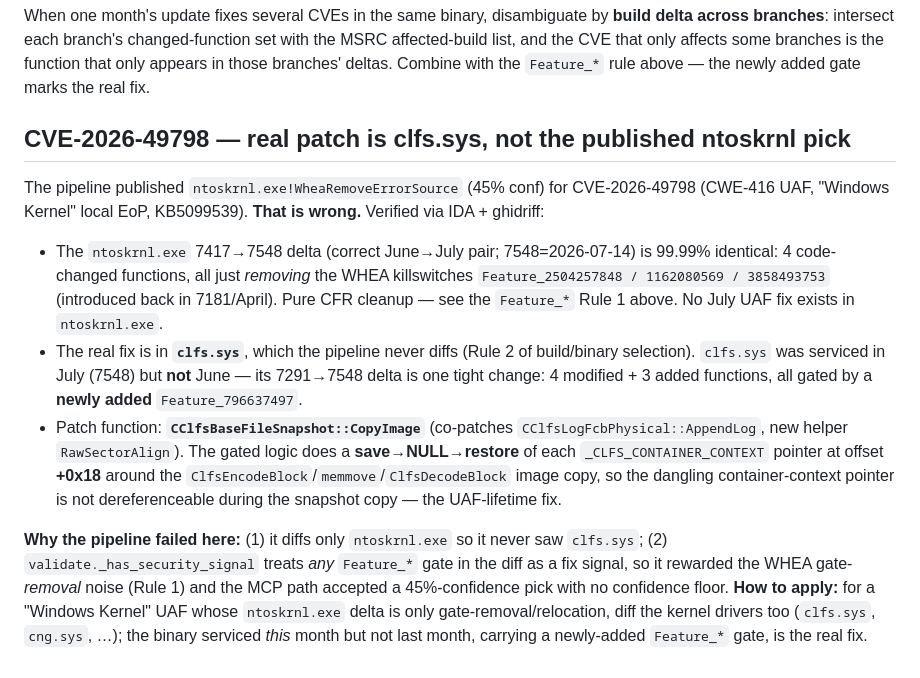
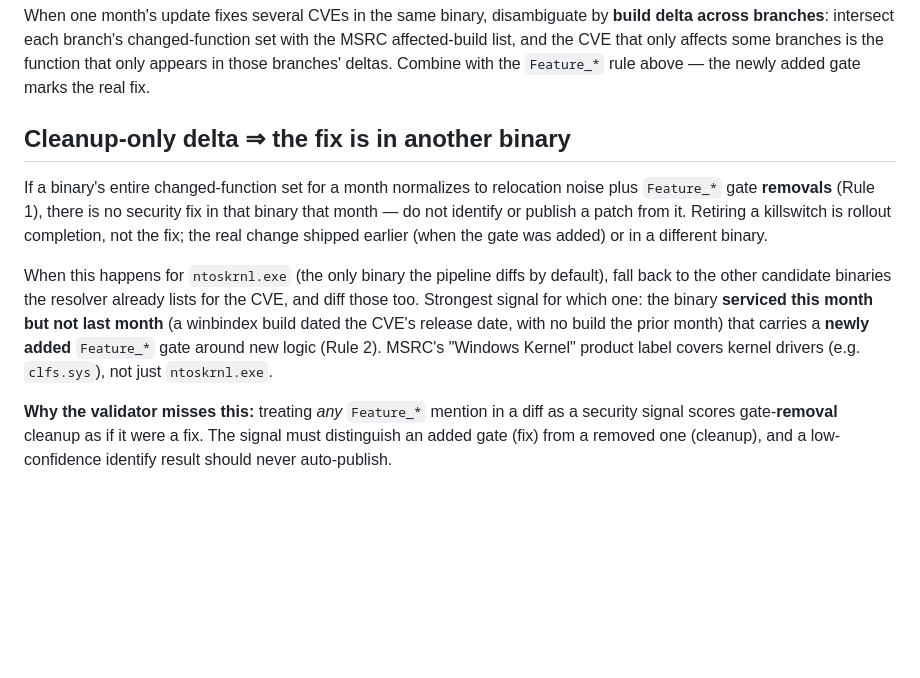
Before and after one commit to TzviRonen/PatchBookAuthor, a Markdown page: docs/agent-memory.md, the part around the change. Drawn GitHub-style; blank space fills up the shorter version.

Commit message:
agent-memory: generalize the clfs.sys finding into reusable guidance
Replace the CVE-2026-49798-specific case notes with generic rules: a
cleanup-only delta (relocation + Feature_* gate removals) means no fix in that
binary — fall back to the CVE's other candidate binaries, preferring the one
serviced this month but not last with a newly-added gate; and the security
signal must tell an added gate (fix) from a removed one (cleanup).

Co-Authored-By: Claude Opus 4.8 <noreply@anthropic.com>
Claude-Session: https://claude.ai/code/session_01PXhf77AhTevwBAQY7vwXsH

```diff
--- a/docs/agent-memory.md
+++ b/docs/agent-memory.md
@@ -47,33 +47,23 @@ with the MSRC affected-build list, and the CVE that only affects some branches
 is the function that only appears in those branches' deltas. Combine with the
 `Feature_*` rule above — the newly added gate marks the real fix.
 
-## CVE-2026-49798 — real patch is clfs.sys, not the published ntoskrnl pick
+## Cleanup-only delta ⇒ the fix is in another binary
 
-The pipeline published `ntoskrnl.exe!WheaRemoveErrorSource` (45% conf) for
-CVE-2026-49798 (CWE-416 UAF, "Windows Kernel" local EoP, KB5099539). **That is
-wrong.** Verified via IDA + ghidriff:
+If a binary's entire changed-function set for a month normalizes to relocation
+noise plus `Feature_*` gate **removals** (Rule 1), there is no security fix in
+that binary that month — do not identify or publish a patch from it. Retiring a
+killswitch is rollout completion, not the fix; the real change shipped earlier
+(when the gate was added) or in a different binary.
 
-- The `ntoskrnl.exe` 7417→7548 delta (correct June→July pair; 7548=2026-07-14)
-  is 99.99% identical: 4 code-changed functions, all just *removing* the WHEA
-  killswitches `Feature_2504257848 / 1162080569 / 3858493753` (introduced back
-  in 7181/April). Pure CFR cleanup — see the `Feature_*` Rule 1 above. No July
-  UAF fix exists in `ntoskrnl.exe`.
-- The real fix is in **`clfs.sys`**, which the pipeline never diffs (Rule 2 of
-  build/binary selection). `clfs.sys` was serviced in July (7548) but **not**
-  June — its 7291→7548 delta is one tight change: 4 modified + 3 added
-  functions, all gated by a **newly added** `Feature_796637497`.
-- Patch function: **`CClfsBaseFileSnapshot::CopyImage`** (co-patches
-  `CClfsLogFcbPhysical::AppendLog`, new helper `RawSectorAlign`). The gated
-  logic does a **save→NULL→restore** of each `_CLFS_CONTAINER_CONTEXT` pointer
-  at offset **+0x18** around the `ClfsEncodeBlock`/`memmove`/`ClfsDecodeBlock`
-  image copy, so the dangling container-context pointer is not dereferenceable
-  during the snapshot copy — the UAF-lifetime fix.
+When this happens for `ntoskrnl.exe` (the only binary the pipeline diffs by
+default), fall back to the other candidate binaries the resolver already lists
+for the CVE, and diff those too. Strongest signal for which one: the binary
+**serviced this month but not last month** (a winbindex build dated the CVE's
+release date, with no build the prior month) that carries a **newly added**
+`Feature_*` gate around new logic (Rule 2). MSRC's "Windows Kernel" product
+label covers kernel drivers (e.g. `clfs.sys`), not just `ntoskrnl.exe`.
 
-**Why the pipeline failed here:** (1) it diffs only `ntoskrnl.exe` so it never
-saw `clfs.sys`; (2) `validate._has_security_signal` treats *any* `Feature_*`
-gate in the diff as a fix signal, so it rewarded the WHEA gate-*removal* noise
-(Rule 1) and the MCP path accepted a 45%-confidence pick with no confidence
-floor. **How to apply:** for a "Windows Kernel" UAF whose `ntoskrnl.exe` delta
-is only gate-removal/relocation, diff the kernel drivers too (`clfs.sys`,
-`cng.sys`, …); the binary serviced *this* month but not last month, carrying a
-newly-added `Feature_*` gate, is the real fix.
+**Why the validator misses this:** treating *any* `Feature_*` mention in a diff
+as a security signal scores gate-**removal** cleanup as if it were a fix. The
+signal must distinguish an added gate (fix) from a removed one (cleanup), and a
+low-confidence identify result should never auto-publish.
```
